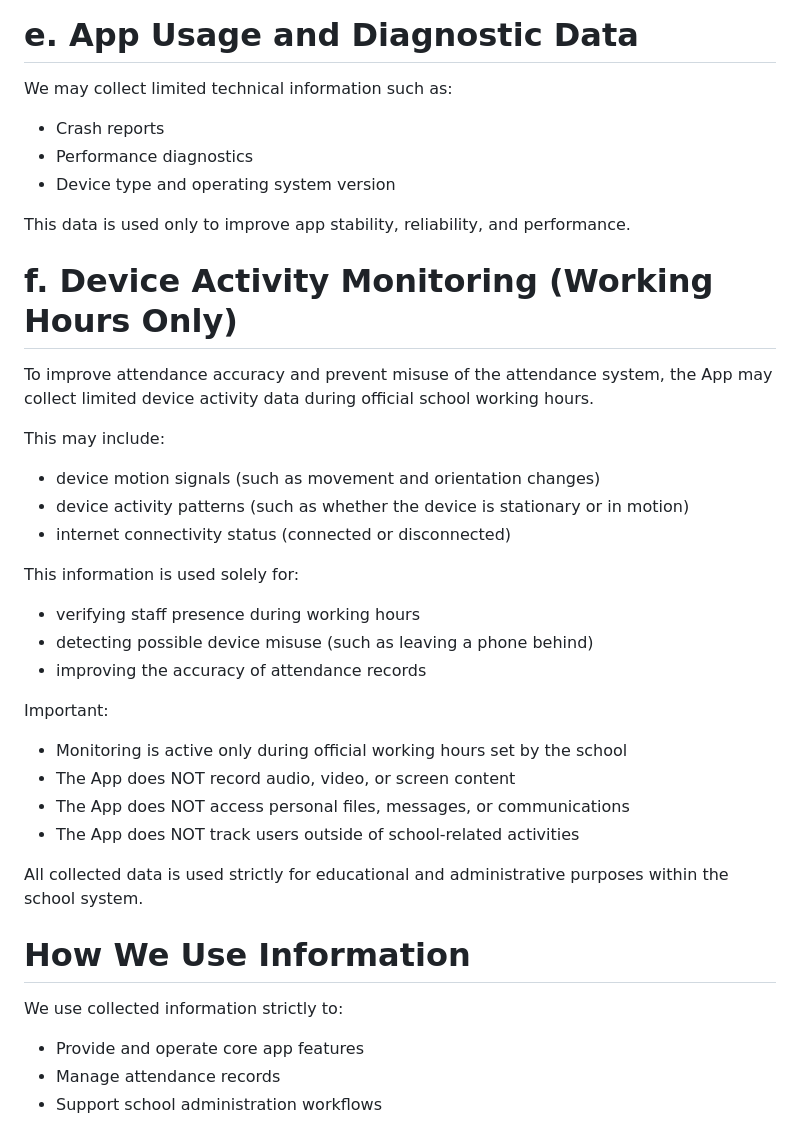
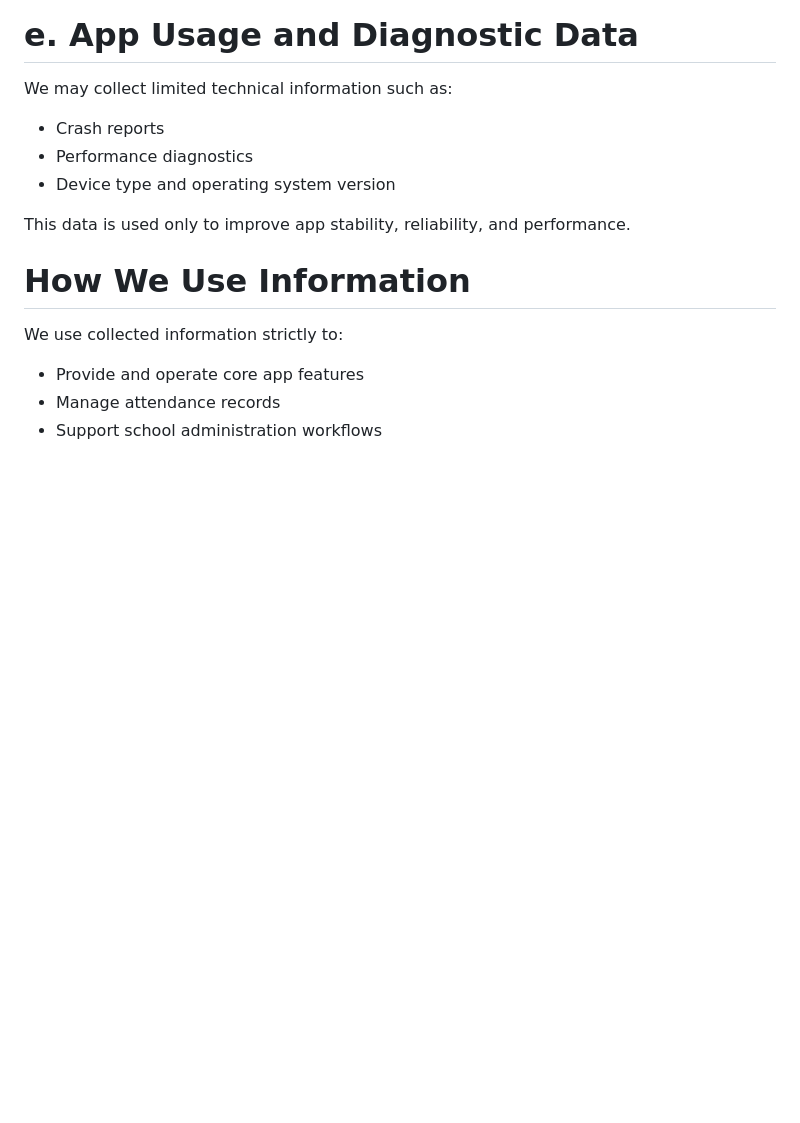
Before and after one commit to vanz7773/privacy-policy, a Markdown page: index.MD, the part around the change. Rendered like a GitHub page; blank space fills up the shorter version.

Commit message:
Remove device activity monitoring section
Removed section on device activity monitoring during working hours, including details on data collection and usage.

```diff
--- a/index.MD
+++ b/index.MD
@@ -79,33 +79,6 @@ We may collect limited technical information such as:
 * Device type and operating system version
 
 This data is used only to improve app stability, reliability, and performance.
-
-
-
-# f. Device Activity Monitoring (Working Hours Only)
-
-To improve attendance accuracy and prevent misuse of the attendance system, the App may collect limited device activity data during official school working hours.
-
-This may include:
-
-* device motion signals (such as movement and orientation changes)
-* device activity patterns (such as whether the device is stationary or in motion)
-* internet connectivity status (connected or disconnected)
-
-This information is used solely for:
-
-* verifying staff presence during working hours
-* detecting possible device misuse (such as leaving a phone behind)
-* improving the accuracy of attendance records
-
-Important:
-
-* Monitoring is active only during official working hours set by the school
-* The App does NOT record audio, video, or screen content
-* The App does NOT access personal files, messages, or communications
-* The App does NOT track users outside of school-related activities
-
-All collected data is used strictly for educational and administrative purposes within the school system.
 
 
 # How We Use Information
```
